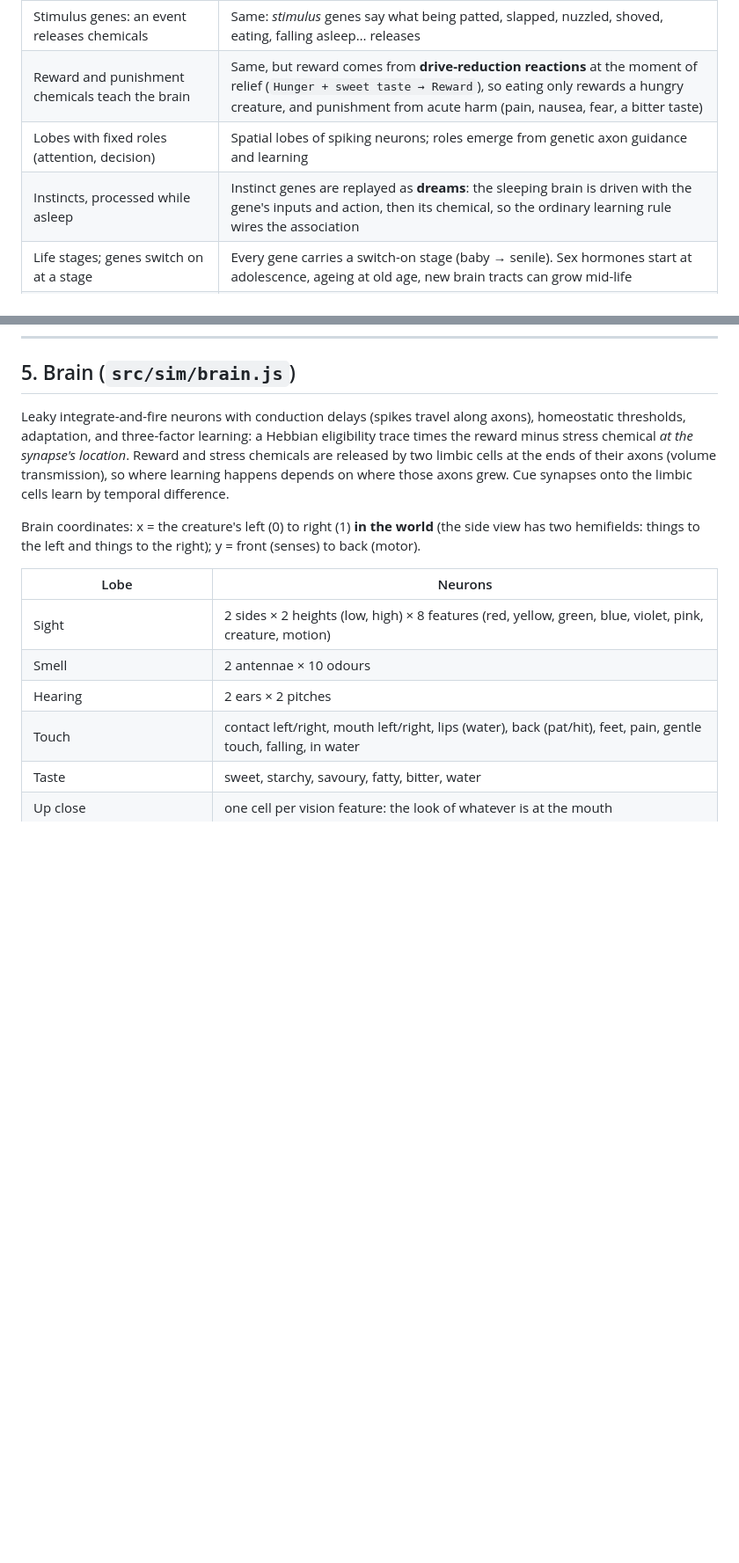
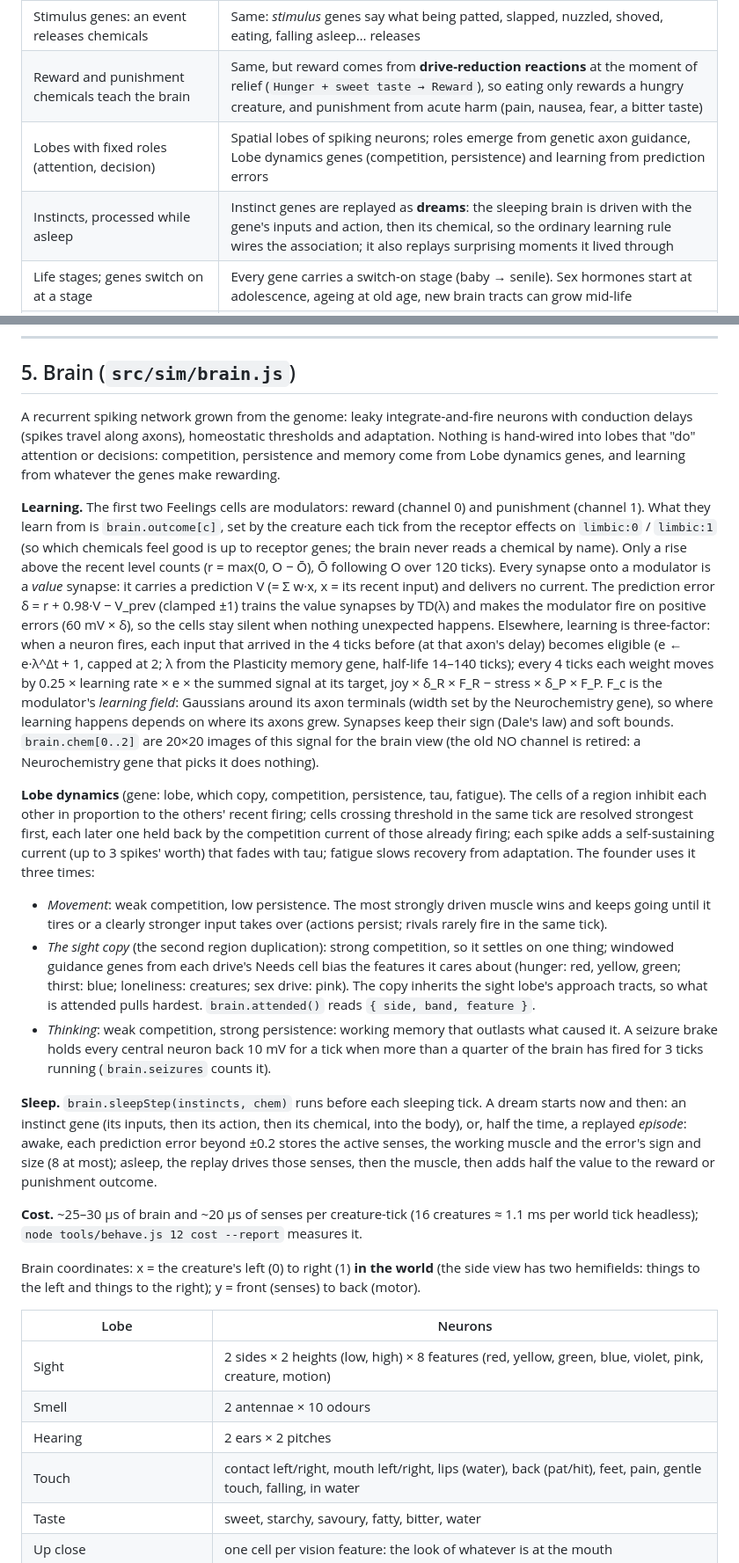
Before and after one commit to TheOnlyOne93/Evo, a Markdown page: docs/DESIGN.md, 2 parts joined by grey strips. Shown at 88% size. GitHub-like rendering; blank space fills up the shorter version.

Commit message:
Describe the prediction-error brain in DESIGN.md
Section 5: modulators as prediction errors from limbic receptor
outcomes, value synapses and TD, causal delay-matched eligibility and
learning fields, Lobe dynamics (movement, attention, working memory),
the seizure brake, sleep replay and the cost. Section 1 and the gene
list mention Lobe dynamics and replay.

```diff
--- a/docs/DESIGN.md
+++ b/docs/DESIGN.md
@@ -19,8 +19,8 @@ brain is wired, and what a creature is born "knowing". Nothing is labelled good
 | Drives are chemicals (hunger, pain, loneliness…) | Same. Emitter genes turn body states into drive chemicals; receptor genes let the brain feel each one in its own Drives cell |
 | Stimulus genes: an event releases chemicals | Same: *stimulus* genes say what being patted, slapped, nuzzled, shoved, eating, falling asleep… releases |
 | Reward and punishment chemicals teach the brain | Same, but reward comes from **drive-reduction reactions** at the moment of relief (`Hunger + sweet taste → Reward`), so eating only rewards a hungry creature, and punishment from acute harm (pain, nausea, fear, a bitter taste) |
-| Lobes with fixed roles (attention, decision) | Spatial lobes of spiking neurons; roles emerge from genetic axon guidance and learning |
-| Instincts, processed while asleep | Instinct genes are replayed as **dreams**: the sleeping brain is driven with the gene's inputs and action, then its chemical, so the ordinary learning rule wires the association |
+| Lobes with fixed roles (attention, decision) | Spatial lobes of spiking neurons; roles emerge from genetic axon guidance, Lobe dynamics genes (competition, persistence) and learning from prediction errors |
+| Instincts, processed while asleep | Instinct genes are replayed as **dreams**: the sleeping brain is driven with the gene's inputs and action, then its chemical, so the ordinary learning rule wires the association; it also replays surprising moments it lived through |
 | Life stages; genes switch on at a stage | Every gene carries a switch-on stage (baby → senile). Sex hormones start at adolescence, ageing at old age, new brain tracts can grow mid-life |
 | The hand: tickle, slap, pick up | Pat and slap are *physical* stimuli (gentle touch, impact). Genes decide how they feel; the founder genome makes pats pleasant and slaps painful |
 | Social life, calls, mating, eggs | Loneliness, crowding, fear and anger are drive chemicals; calls are sounds others hear left/right; mating leads to pregnancy and an egg that incubates and hatches |
@@ -114,11 +114,53 @@ stimulus genes (a slap).
 
 ## 5. Brain (`src/sim/brain.js`)
 
-Leaky integrate-and-fire neurons with conduction delays (spikes travel along axons), homeostatic
-thresholds, adaptation, and three-factor learning: a Hebbian eligibility trace times the reward
-minus stress chemical *at the synapse's location*. Reward and stress chemicals are released by two
-limbic cells at the ends of their axons (volume transmission), so where learning happens depends
-on where those axons grew. Cue synapses onto the limbic cells learn by temporal difference.
+A recurrent spiking network grown from the genome: leaky integrate-and-fire neurons with conduction
+delays (spikes travel along axons), homeostatic thresholds and adaptation. Nothing is hand-wired
+into lobes that "do" attention or decisions: competition, persistence and memory come from Lobe
+dynamics genes, and learning from whatever the genes make rewarding.
+
+**Learning.** The first two Feelings cells are modulators: reward (channel 0) and punishment
+(channel 1). What they learn from is `brain.outcome[c]`, set by the creature each tick from the
+receptor effects on `limbic:0` / `limbic:1` (so which chemicals feel good is up to receptor genes;
+the brain never reads a chemical by name). Only a rise above the recent level counts
+(r = max(0, O − Ō), Ō following O over 120 ticks). Every synapse onto a modulator is a *value*
+synapse: it carries a prediction V (= Σ w·x, x = its recent input) and delivers no current. The
+prediction error δ = r + 0.98·V − V_prev (clamped ±1) trains the value synapses by TD(λ) and makes the
+modulator fire on positive errors (60 mV × δ), so the cells stay silent when nothing unexpected
+happens. Elsewhere, learning is three-factor: when a neuron fires, each input that arrived in the
+4 ticks before (at that axon's delay) becomes eligible (e ← e·λ^Δt + 1, capped at 2; λ from the
+Plasticity memory gene, half-life 14–140 ticks); every 4 ticks each weight moves by
+0.25 × learning rate × e × the summed signal at its target, joy × δ_R × F_R − stress × δ_P × F_P.
+F_c is the modulator's *learning field*: Gaussians around its axon terminals (width set by the
+Neurochemistry gene), so where learning happens depends on where its axons grew. Synapses keep
+their sign (Dale's law) and soft bounds. `brain.chem[0..2]` are 20×20 images of this signal for the
+brain view (the old NO channel is retired: a Neurochemistry gene that picks it does nothing).
+
+**Lobe dynamics** (gene: lobe, which copy, competition, persistence, tau, fatigue). The cells of a
+region inhibit each other in proportion to the others' recent firing; cells crossing threshold in
+the same tick are resolved strongest first, each later one held back by the competition current of
+those already firing; each spike adds a self-sustaining current (up to 3 spikes' worth) that fades
+with tau; fatigue slows recovery from adaptation. The founder uses it three times:
+- *Movement*: weak competition, low persistence. The most strongly driven muscle wins and keeps
+  going until it tires or a clearly stronger input takes over (actions persist; rivals rarely fire
+  in the same tick).
+- *The sight copy* (the second region duplication): strong competition, so it settles on one thing;
+  windowed guidance genes from each drive's Needs cell bias the features it cares about (hunger:
+  red, yellow, green; thirst: blue; loneliness: creatures; sex drive: pink). The copy inherits the
+  sight lobe's approach tracts, so what is attended pulls hardest. `brain.attended()` reads
+  `{ side, band, feature }`.
+- *Thinking*: weak competition, strong persistence: working memory that outlasts what caused it.
+A seizure brake holds every central neuron back 10 mV for a tick when more than a quarter of the
+brain has fired for 3 ticks running (`brain.seizures` counts it).
+
+**Sleep.** `brain.sleepStep(instincts, chem)` runs before each sleeping tick. A dream starts now and
+then: an instinct gene (its inputs, then its action, then its chemical, into the body), or, half
+the time, a replayed *episode*: awake, each prediction error beyond ±0.2 stores the active senses,
+the working muscle and the error's sign and size (8 at most); asleep, the replay drives those
+senses, then the muscle, then adds half the value to the reward or punishment outcome.
+
+**Cost.** ~25–30 µs of brain and ~20 µs of senses per creature-tick (16 creatures ≈ 1.1 ms per
+world tick headless); `node tools/behave.js 12 cost --report` measures it.
 
 Brain coordinates: x = the creature's left (0) to right (1) **in the world** (the side view has
 two hemifields: things to the left and things to the right); y = front (senses) to back (motor).
```
Also changed, not shown: other parts of docs/DESIGN.md (+3 -3 lines).
